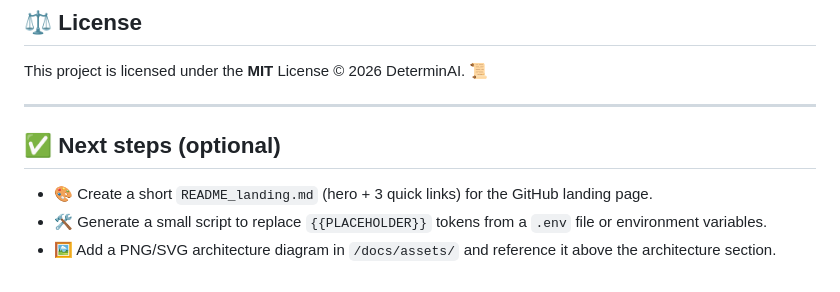
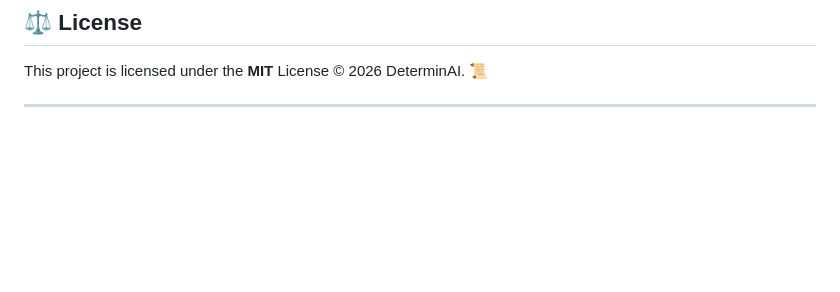
Before and after one commit to the-shadow-0/DeterminAI, a Markdown page: README.md, the part around the change. Rendered like a GitHub page; blank space fills up the shorter version.

Commit message:
Remove optional next steps from README
Removed optional next steps section from README.

```diff
--- a/README.md
+++ b/README.md
@@ -220,9 +220,3 @@ We welcome contributions! 🙌
 This project is licensed under the **MIT** License © 2026 DeterminAI. 📜
 
 ---
-
-## ✅ Next steps (optional)
-
-- 🎨 Create a short `README_landing.md` (hero + 3 quick links) for the GitHub landing page.
-- 🛠️ Generate a small script to replace `{{PLACEHOLDER}}` tokens from a `.env` file or environment variables.
-- 🖼️ Add a PNG/SVG architecture diagram in `/docs/assets/` and reference it above the architecture section.
```
